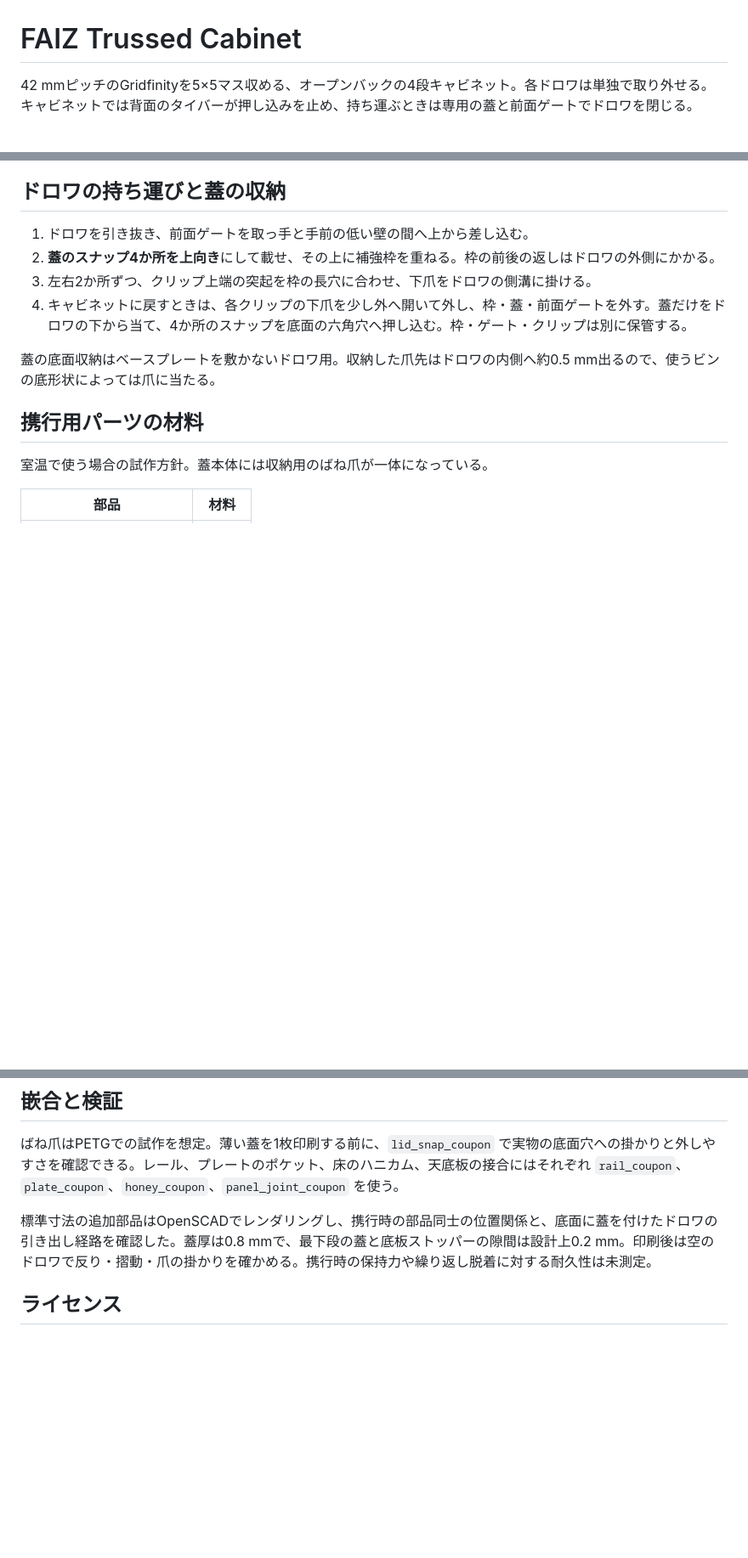
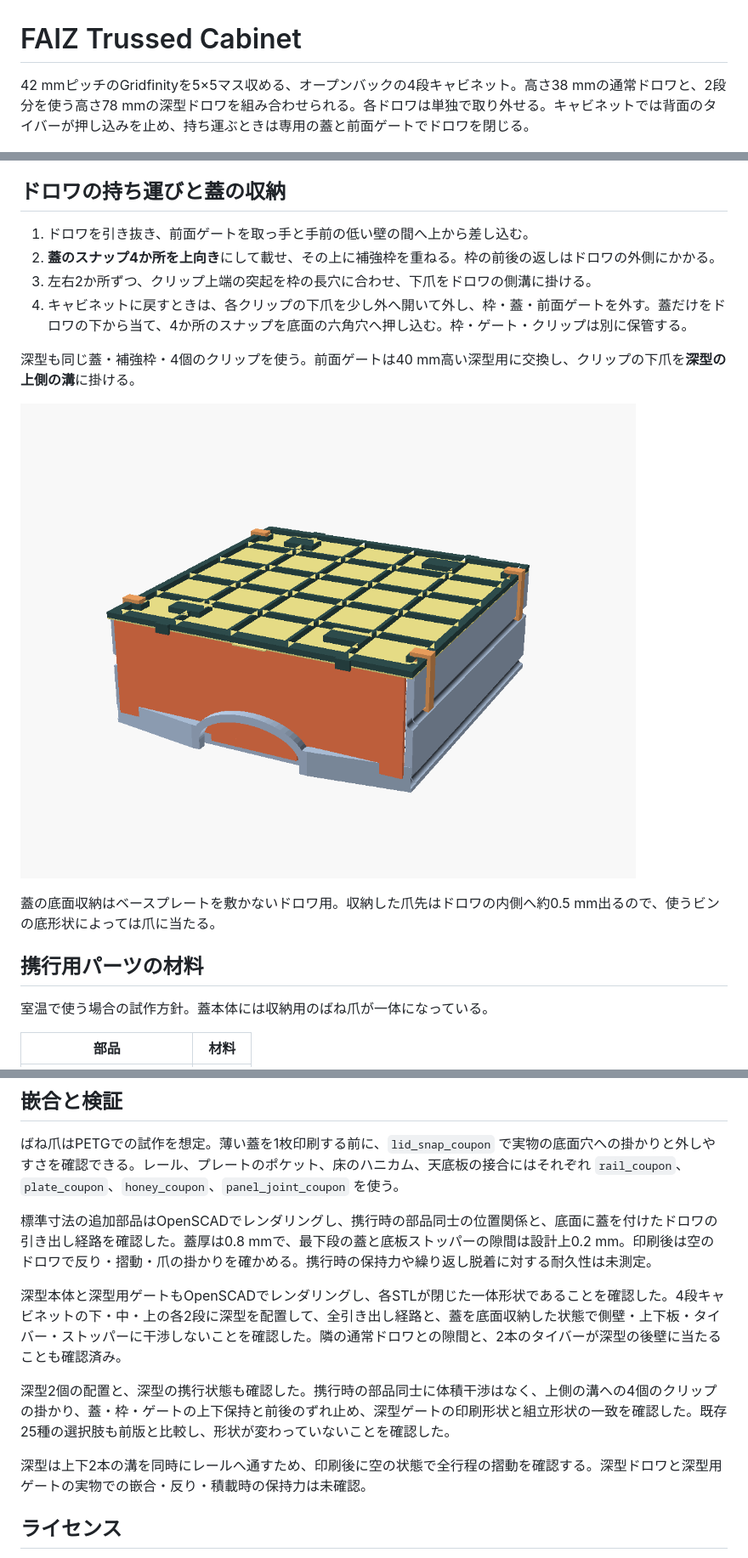
Before and after one commit to gefox00/faiz-trussed-cabinet, a Markdown page: README.md, 3 parts joined by grey strips. Shown at 85% size. Drawn GitHub-style; pictures changed too: images/deep-transport.png (added); blank space fills up the shorter version.

Commit message:
Add two-level deep drawer

```diff
--- a/README.md
+++ b/README.md
@@ -1,6 +1,6 @@
 # FAIZ Trussed Cabinet
 
-42 mmピッチのGridfinityを5×5マス収める、オープンバックの4段キャビネット。各ドロワは単独で取り外せる。キャビネットでは背面のタイバーが押し込みを止め、持ち運ぶときは専用の蓋と前面ゲートでドロワを閉じる。
+42 mmピッチのGridfinityを5×5マス収める、オープンバックの4段キャビネット。高さ38 mmの通常ドロワと、2段分を使う高さ78 mmの深型ドロワを組み合わせられる。各ドロワは単独で取り外せる。キャビネットでは背面のタイバーが押し込みを止め、持ち運ぶときは専用の蓋と前面ゲートでドロワを閉じる。
 
 ![ドロワに携行用の蓋・前面ゲート・補強枠・クリップを取り付けた状態](images/transport-lid.png)
 
@@ -33,6 +63,10 @@
 2. **蓋のスナップ4か所を上向き**にして載せ、その上に補強枠を重ねる。枠の前後の返しはドロワの外側にかかる。
 3. 左右2か所ずつ、クリップ上端の突起を枠の長穴に合わせ、下爪をドロワの側溝に掛ける。
 4. キャビネットに戻すときは、各クリップの下爪を少し外へ開いて外し、枠・蓋・前面ゲートを外す。蓋だけをドロワの下から当て、4か所のスナップを底面の六角穴へ押し込む。枠・ゲート・クリップは別に保管する。
+
+深型も同じ蓋・補強枠・4個のクリップを使う。前面ゲートは40 mm高い深型用に交換し、クリップの下爪を**深型の上側の溝**に掛ける。
+
+![深型ドロワに携行用パーツを取り付けた状態](images/deep-transport.png)
 
 蓋の底面収納はベースプレートを敷かないドロワ用。収納した爪先はドロワの内側へ約0.5 mm出るので、使うビンの底形状によっては爪に当たる。
 
@@ -51,6 +85,12 @@
 
 標準寸法の追加部品はOpenSCADでレンダリングし、携行時の部品同士の位置関係と、底面に蓋を付けたドロワの引き出し経路を確認した。蓋厚は0.8 mmで、最下段の蓋と底板ストッパーの隙間は設計上0.2 mm。印刷後は空のドロワで反り・摺動・爪の掛かりを確かめる。携行時の保持力や繰り返し脱着に対する耐久性は未測定。
 
+深型本体と深型用ゲートもOpenSCADでレンダリングし、各STLが閉じた一体形状であることを確認した。4段キャビネットの下・中・上の各2段に深型を配置して、全引き出し経路と、蓋を底面収納した状態で側壁・上下板・タイバー・ストッパーに干渉しないことを確認した。隣の通常ドロワとの隙間と、2本のタイバーが深型の後壁に当たることも確認済み。
+
+深型2個の配置と、深型の携行状態も確認した。携行時の部品同士に体積干渉はなく、上側の溝への4個のクリップの掛かり、蓋・枠・ゲートの上下保持と前後のずれ止め、深型ゲートの印刷形状と組立形状の一致を確認した。既存25種の選択肢も前版と比較し、形状が変わっていないことを確認した。
+
+深型は上下2本の溝を同時にレールへ通すため、印刷後に空の状態で全行程の摺動を確認する。深型ドロワと深型用ゲートの実物での嵌合・反り・積載時の保持力は未確認。
+
 ## ライセンス
 
 本リポジトリのOpenSCAD設計データ、STL、画像、ドキュメントは、[Creative Commons 表示-継承 4.0 国際（CC BY-SA 4.0）](https://creativecommons.org/licenses/by-sa/4.0/)で提供する。ライセンス全文は[LICENSE](LICENSE)を参照。
```
Also changed, not shown: other parts of README.md (+33 -3 lines), images/deep-drawer.png (added), images/deep-layout.png (added), 3 other files.
